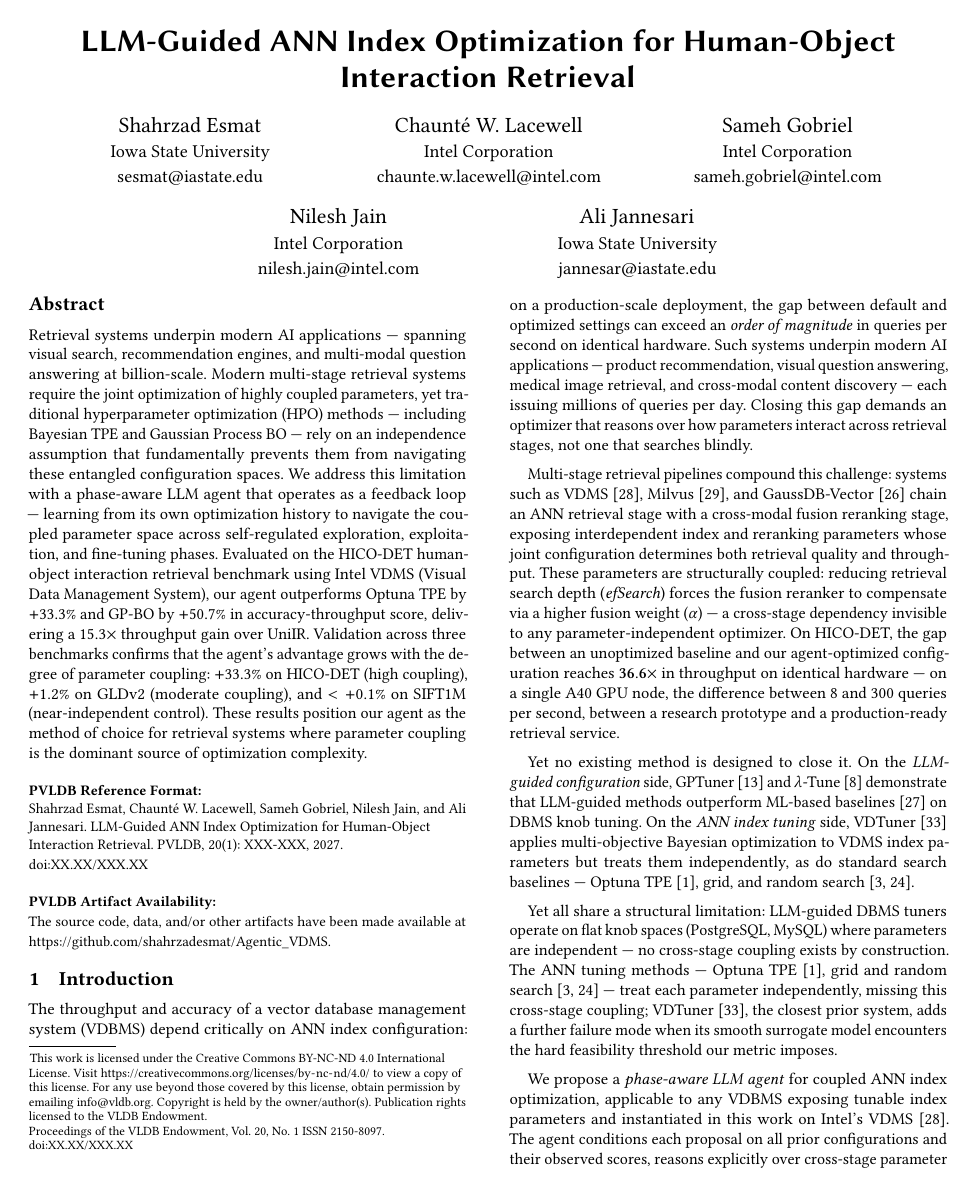
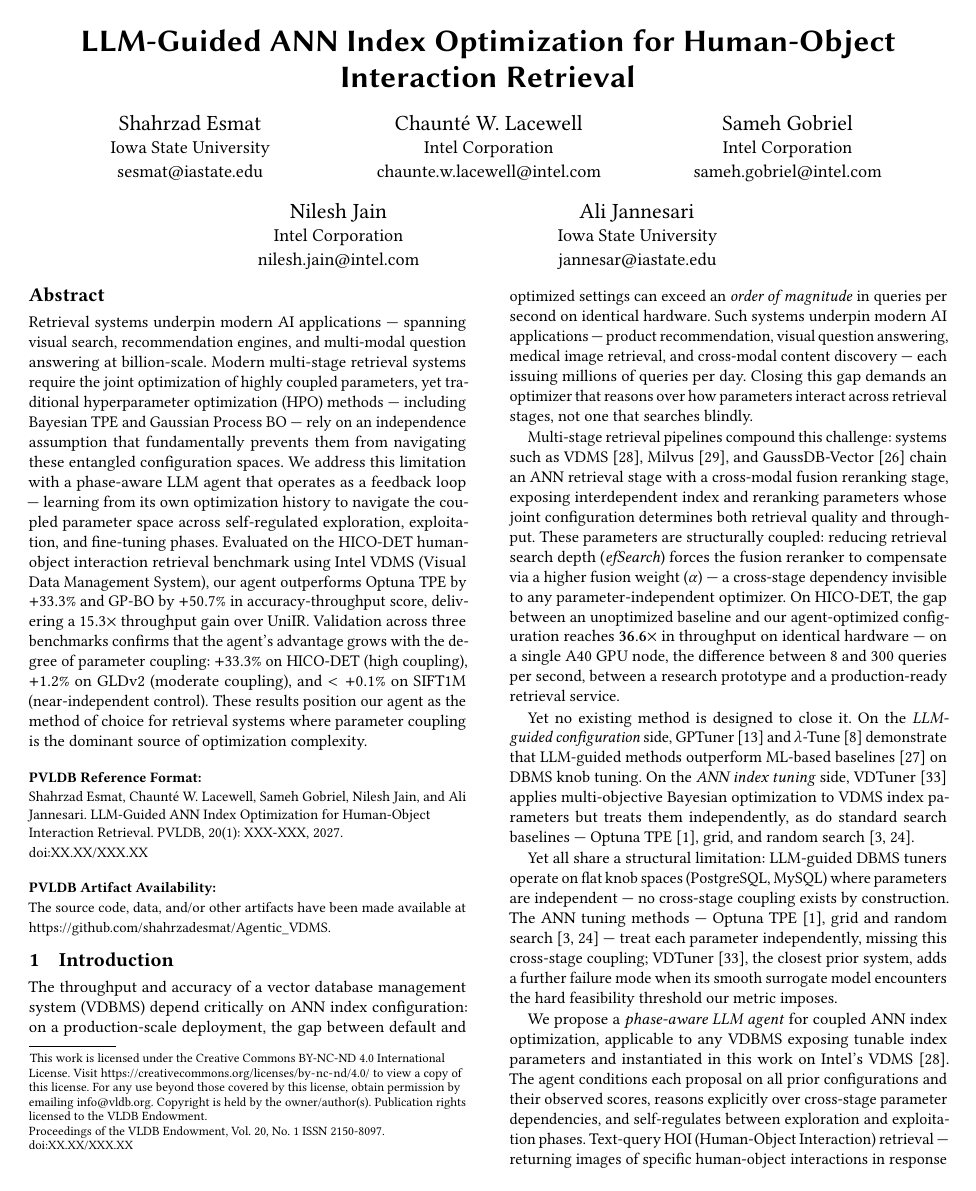
Before and after one commit to shahrzadesmat/Agentic_VDMS, a LaTeX paper (main.tex): page 1 of 14 before the commit and page 1 of 13 after it. Compiled offline with pdfLaTeX.

Commit message:
Tighten spacing to recover page overflow from 5th contributions bullet

```diff
--- a/main.tex
+++ b/main.tex
@@ -55,8 +55,8 @@
 \usepackage{algpseudocode}
 \usepackage{subcaption}
 \usepackage[compact]{titlesec}
-\titlespacing*{\section}{0pt}{6pt plus 2pt minus 1pt}{3pt plus 1pt minus 1pt}
-\titlespacing*{\subsection}{0pt}{5pt plus 1pt minus 1pt}{2pt plus 1pt minus 1pt}
+\titlespacing*{\section}{0pt}{4pt plus 2pt minus 1pt}{2pt plus 1pt minus 1pt}
+\titlespacing*{\subsection}{0pt}{4pt plus 1pt minus 1pt}{1pt plus 1pt minus 1pt}
 \theoremstyle{definition}
 \newtheorem{definition}{Definition}
 % ── Float placement tuning ───────────────────────────────────────────────────
@@ -75,25 +75,25 @@
 \setcounter{totalnumber}{6}
 \setcounter{dbltopnumber}{4}
 % ── Float and caption spacing ────────────────────────────────────────────────
-\setlength{\textfloatsep}{6pt plus 2pt minus 2pt}
-\setlength{\floatsep}{6pt plus 2pt minus 1pt}
-\setlength{\intextsep}{6pt plus 2pt minus 1pt}
-\setlength{\dbltextfloatsep}{6pt plus 2pt minus 2pt}
-\setlength{\dblfloatsep}{6pt plus 2pt minus 1pt}
-\setlength{\abovecaptionskip}{4pt plus 1pt minus 1pt}
-\setlength{\belowcaptionskip}{2pt plus 1pt minus 1pt}
+\setlength{\textfloatsep}{4pt plus 2pt minus 2pt}
+\setlength{\floatsep}{4pt plus 2pt minus 1pt}
+\setlength{\intextsep}{4pt plus 2pt minus 1pt}
+\setlength{\dbltextfloatsep}{4pt plus 2pt minus 2pt}
+\setlength{\dblfloatsep}{4pt plus 2pt minus 1pt}
+\setlength{\abovecaptionskip}{3pt plus 1pt minus 1pt}
+\setlength{\belowcaptionskip}{1pt plus 1pt minus 1pt}
 
 \flushbottom
 \emergencystretch=2em
 \hfuzz=5pt
 \renewcommand{\bibfont}{\footnotesize}
-\setlength{\bibsep}{2pt plus 0.5ex}
-\setlength{\parskip}{2pt plus 1pt minus 1pt}
+\setlength{\bibsep}{1pt plus 0.3ex}
+\setlength{\parskip}{1pt plus 1pt minus 1pt}
 % Display math spacing
-\setlength{\abovedisplayskip}{5pt plus 2pt minus 1pt}
-\setlength{\belowdisplayskip}{5pt plus 2pt minus 1pt}
-\setlength{\abovedisplayshortskip}{2pt plus 1pt minus 1pt}
-\setlength{\belowdisplayshortskip}{4pt plus 1pt minus 1pt}
+\setlength{\abovedisplayskip}{3pt plus 2pt minus 1pt}
+\setlength{\belowdisplayskip}{3pt plus 2pt minus 1pt}
+\setlength{\abovedisplayshortskip}{1pt plus 1pt minus 1pt}
+\setlength{\belowdisplayshortskip}{2pt plus 1pt minus 1pt}
 
 %% The following content must be adapted for the final version
 % paper-specific
```
